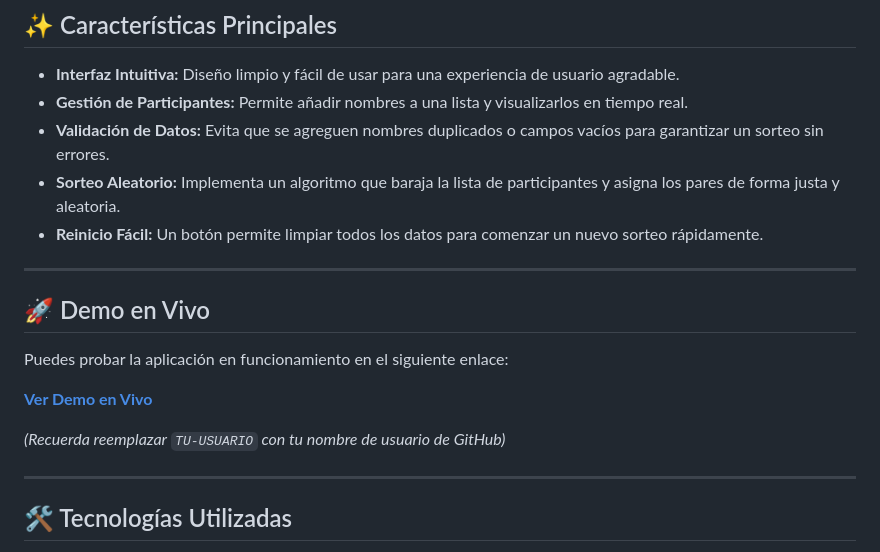
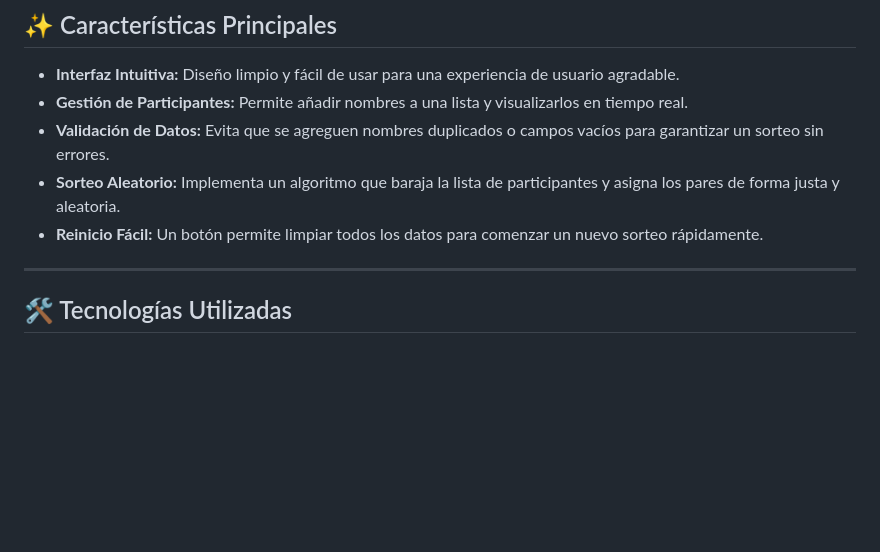
Before and after one commit to Hassielsadd/Amigo-Secreto, a Markdown page: README.md, the part around the change. Rendered like a GitHub page; blank space fills up the shorter version.

```diff
--- a/README.md
+++ b/README.md
@@ -16,16 +16,6 @@ Este proyecto fue desarrollado como un desafío para fortalecer habilidades en l
 * **Validación de Datos:** Evita que se agreguen nombres duplicados o campos vacíos para garantizar un sorteo sin errores.
 * **Sorteo Aleatorio:** Implementa un algoritmo que baraja la lista de participantes y asigna los pares de forma justa y aleatoria.
 * **Reinicio Fácil:** Un botón permite limpiar todos los datos para comenzar un nuevo sorteo rápidamente.
-
----
-
-## 🚀 Demo en Vivo
-
-Puedes probar la aplicación en funcionamiento en el siguiente enlace:
-
-**[Ver Demo en Vivo](https://TU-USUARIO.github.io/Amigo-Secreto/)**
-
-*(Recuerda reemplazar `TU-USUARIO` con tu nombre de usuario de GitHub)*
 
 ---
 
```
